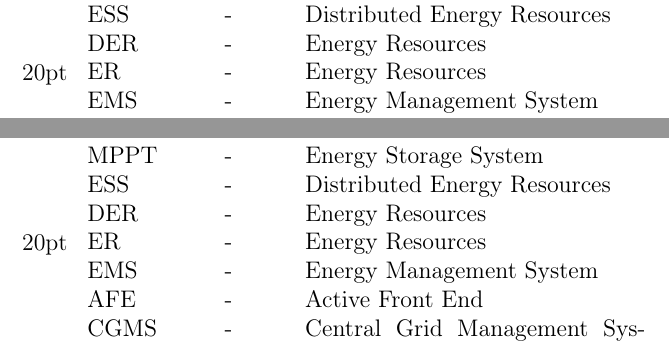
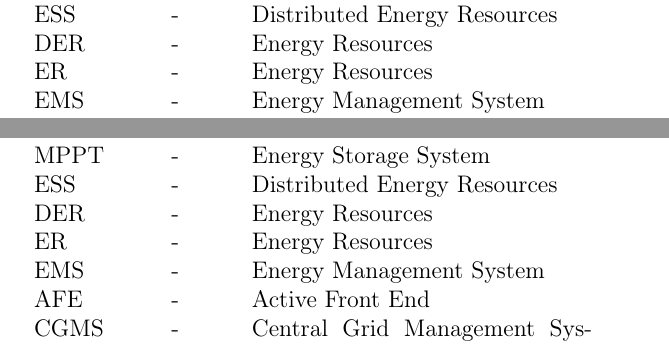
Before and after one commit to mcgates/MEEE17-Dissertation, a LaTeX thesis (main.tex, which reads Contents/Nomclemature.tex): two parts of pages 4 and 12 of 81, joined at a grey line, cut so that both start at the same text. The pictures show the PDF file main.pdf that the author committed with the source.

Commit message:
contects

```diff
--- a/Contents/Nomclemature.tex
+++ b/Contents/Nomclemature.tex
@@ -1,7 +1,7 @@
 	\textbf{NOMCLEMATURE}
 
 	\begin{table}[!ht]
-		{\setlength{\extrarowheight}{20pt}}
+
 		\begin{tabular}{ p{2cm} p{1cm} p{6cm} }
 		RES		&-&Renewable Energy Resources\\
 		DC		&-&Direct Current\\
```
Also changed, not shown: main.pdf, 2 other files.
